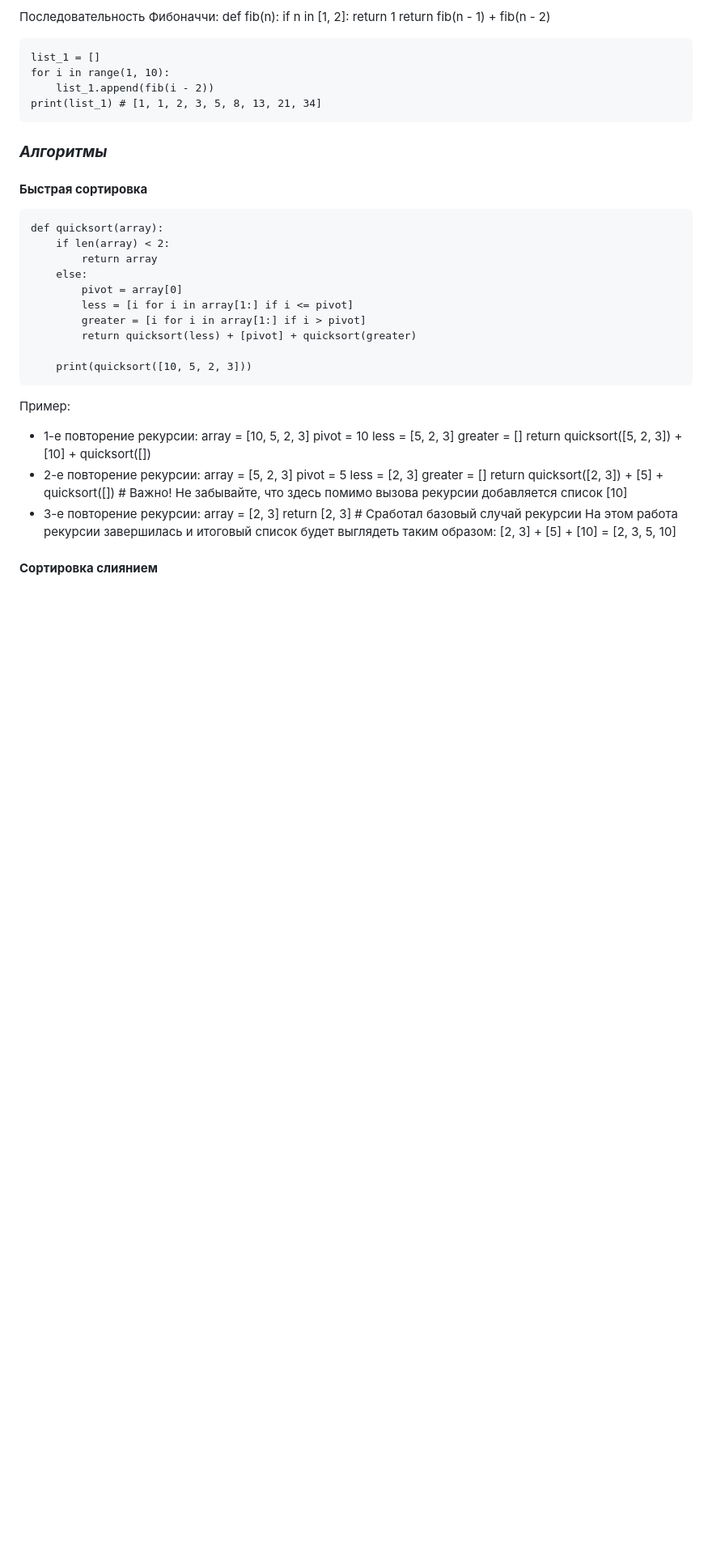
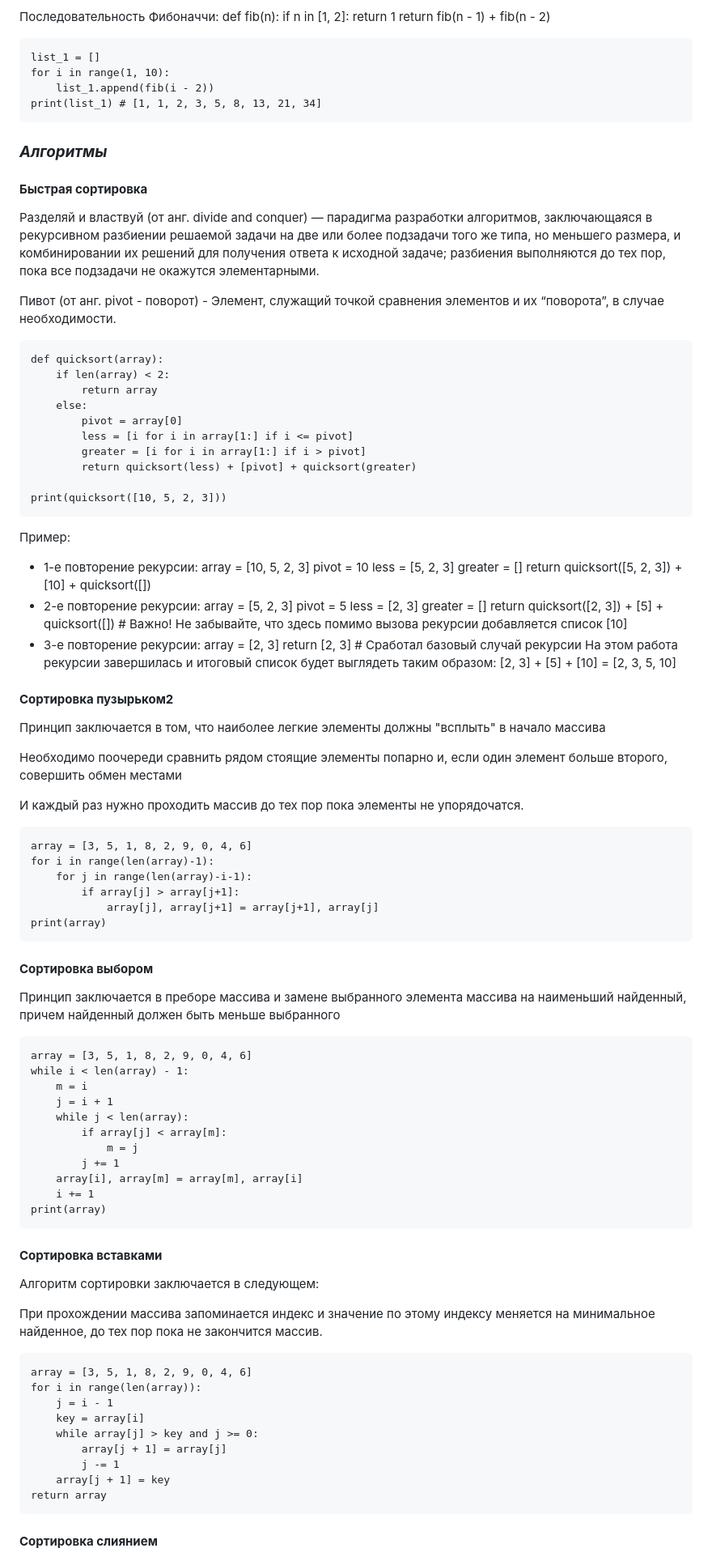
Before and after one commit to marl-ot/learning, a Markdown page: lectures/lectures.md, the part around the change printed below. Shown: that part at 81% size. GitHub-like rendering; blank space fills up the shorter version.

```diff
--- a/lectures/lectures.md
+++ b/lectures/lectures.md
@@ -989,6 +989,16 @@ Alias (псевдоним) — альтернативное имя, которо
 
 ### ***Алгоритмы***
 #### **Быстрая сортировка**
+
+Разделяй и властвуй (от анг. divide and conquer) — парадигма разработки алгоритмов, заключающаяся в
+рекурсивном разбиении решаемой задачи на две или более подзадачи того же типа, но меньшего размера, и
+комбинировании их решений для получения ответа к исходной задаче; разбиения выполняются до тех пор,
+пока все подзадачи не окажутся элементарными.
+
+Пивот (от анг. pivot - поворот) - Элемент, служащий точкой сравнения элементов и их “поворота”, в случае
+необходимости.
+
+
     def quicksort(array):
         if len(array) < 2:
             return array
@@ -998,7 +1008,7 @@ Alias (псевдоним) — альтернативное имя, которо
             greater = [i for i in array[1:] if i > pivot]
             return quicksort(less) + [pivot] + quicksort(greater)
 
-        print(quicksort([10, 5, 2, 3]))
+    print(quicksort([10, 5, 2, 3]))
 
 Пример:
 
@@ -1018,6 +1028,56 @@ Alias (псевдоним) — альтернативное имя, которо
     array = [2, 3]
     return [2, 3] # Сработал базовый случай рекурсии
     На этом работа рекурсии завершилась и итоговый список будет выглядеть таким образом: [2, 3] + [5] + [10] = [2, 3, 5, 10]
+
+#### **Сортировка пузырьком2**
+
+Принцип заключается в том, что наиболее легкие элементы должны "всплыть" в начало массива
+
+Необходимо поочереди сравнить рядом стоящие элементы попарно и, если один элемент больше второго,
+совершить обмен местами
+
+И каждый раз нужно проходить массив до тех пор пока элементы не упорядочатся.
+
+    array = [3, 5, 1, 8, 2, 9, 0, 4, 6]
+    for i in range(len(array)-1):
+        for j in range(len(array)-i-1):
+            if array[j] > array[j+1]:
+                array[j], array[j+1] = array[j+1], array[j]
+    print(array)
+
+#### **Сортировка выбором**
+
+Принцип заключается в преборе массива и замене выбранного элемента массива на наименьший найденный,
+причем найденный должен быть меньше выбранного
+
+    array = [3, 5, 1, 8, 2, 9, 0, 4, 6]
+    while i < len(array) - 1:
+        m = i
+        j = i + 1
+        while j < len(array):
+            if array[j] < array[m]:
+                m = j
+            j += 1
+        array[i], array[m] = array[m], array[i]
+        i += 1
+    print(array)
+
+#### **Сортировка вставками**
+
+Алгоритм сортировки заключается в следующем:
+
+При прохождении массива запоминается индекс и значение по этому индексу меняется на минимальное найденное,
+до тех пор пока не закончится массив.
+
+    array = [3, 5, 1, 8, 2, 9, 0, 4, 6]
+    for i in range(len(array)):
+        j = i - 1
+        key = array[i]
+        while array[j] > key and j >= 0:
+            array[j + 1] = array[j]
+            j -= 1
+        array[j + 1] = key
+    return array
 
 #### **Сортировка слиянием**
 
```
Also changed, not shown: other parts of lectures/lectures.md (+48 -4 lines), lectures/images/heapsort.png (added), lectures/images/sifting_algorithm.png (added), 15 other files.
